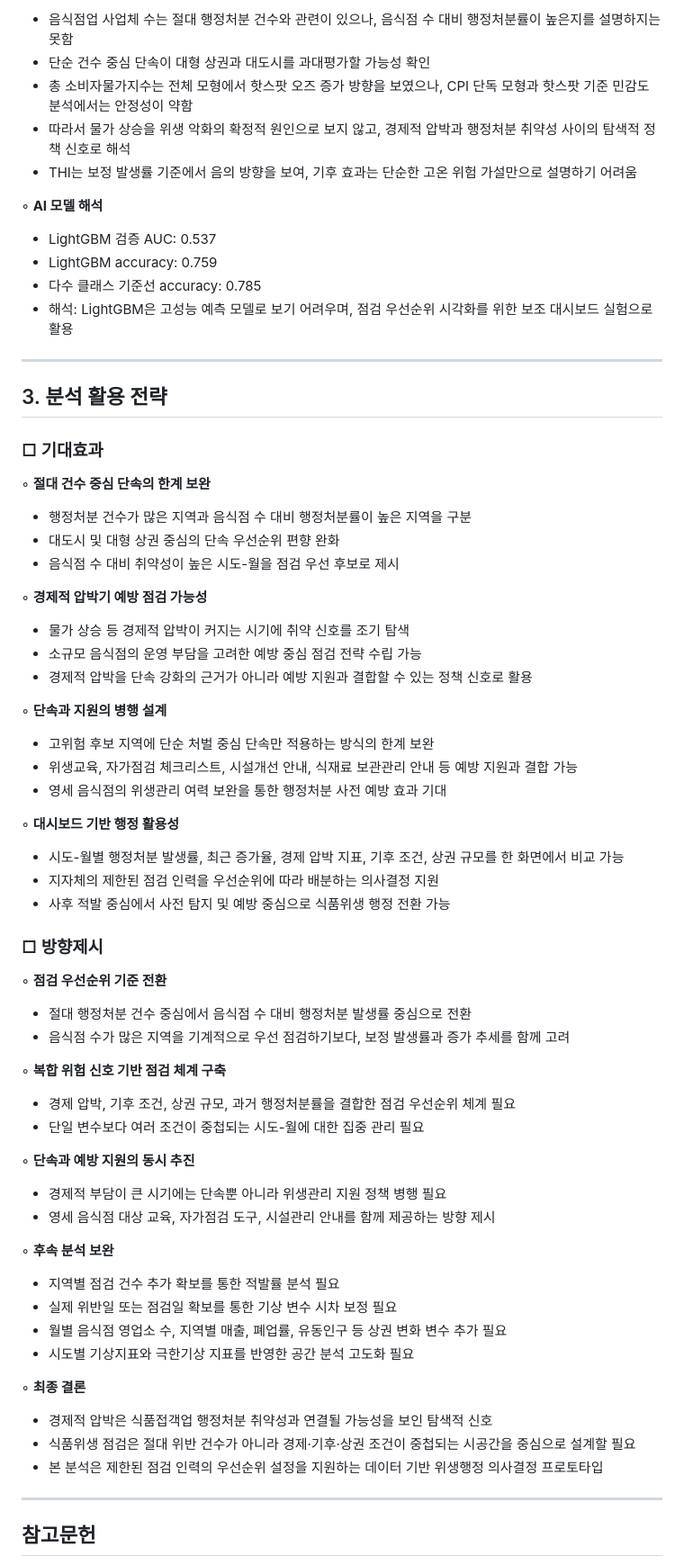
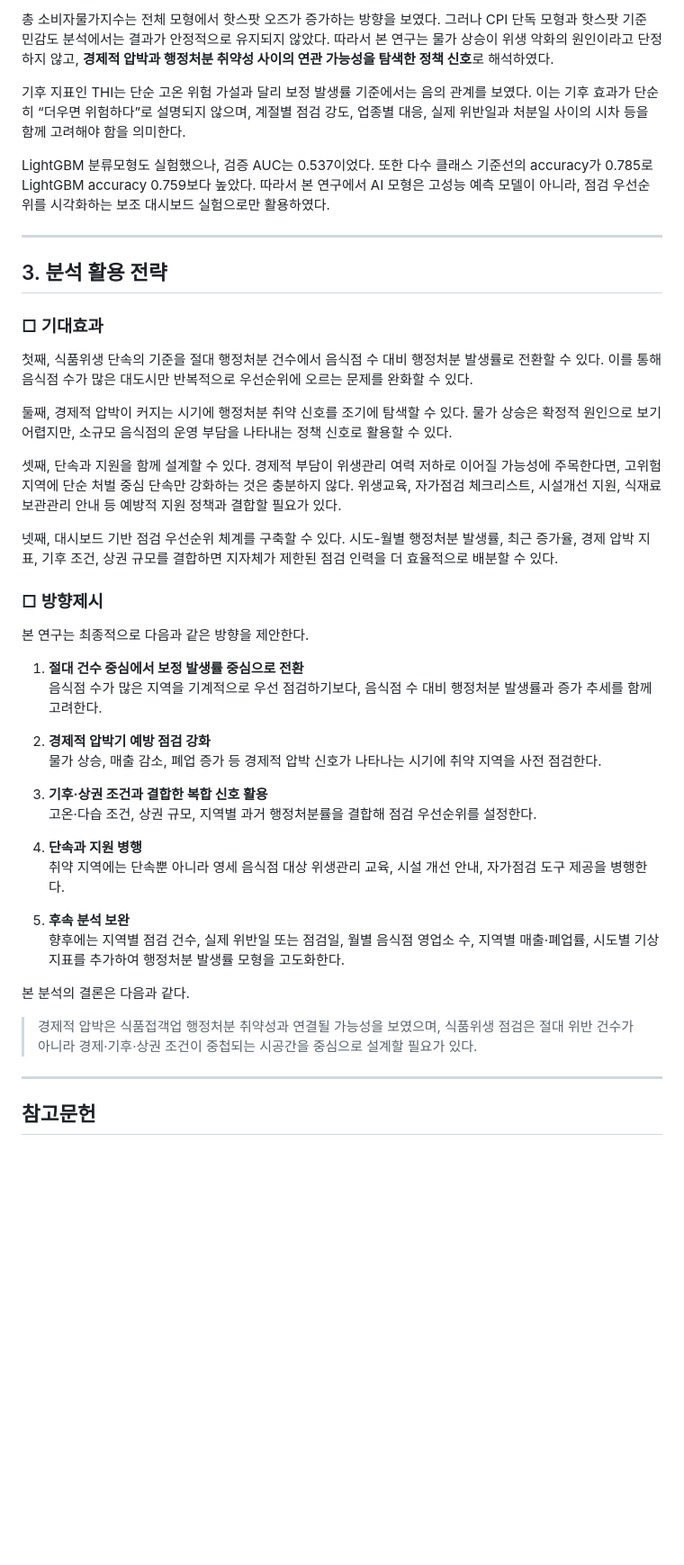
Before and after one commit to weedsung/targeted-food-safety-hotspot, a Markdown page: docs/poster_explanation_report.md, the part around one of its changes. Shown at 90% size. Drawn GitHub-style; blank space fills up the shorter version.

```diff
--- a/docs/poster_explanation_report.md
+++ b/docs/poster_explanation_report.md
@@ -171,16 +124,9 @@
 
-- 음식점업 사업체 수는 절대 행정처분 건수와 관련이 있으나, 음식점 수 대비 행정처분률이 높은지를 설명하지는 못함
-- 단순 건수 중심 단속이 대형 상권과 대도시를 과대평가할 가능성 확인
-- 총 소비자물가지수는 전체 모형에서 핫스팟 오즈 증가 방향을 보였으나, CPI 단독 모형과 핫스팟 기준 민감도 분석에서는 안정성이 약함
-- 따라서 물가 상승을 위생 악화의 확정적 원인으로 보지 않고, 경제적 압박과 행정처분 취약성 사이의 탐색적 정책 신호로 해석
-- THI는 보정 발생률 기준에서 음의 방향을 보여, 기후 효과는 단순한 고온 위험 가설만으로 설명하기 어려움
+총 소비자물가지수는 전체 모형에서 핫스팟 오즈가 증가하는 방향을 보였다. 그러나 CPI 단독 모형과 핫스팟 기준 민감도 분석에서는 결과가 안정적으로 유지되지 않았다. 따라서 본 연구는 물가 상승이 위생 악화의 원인이라고 단정하지 않고, **경제적 압박과 행정처분 취약성 사이의 연관 가능성을 탐색한 정책 신호**로 해석하였다.
 
-◦ **AI 모델 해석**
+기후 지표인 THI는 단순 고온 위험 가설과 달리 보정 발생률 기준에서는 음의 관계를 보였다. 이는 기후 효과가 단순히 “더우면 위험하다”로 설명되지 않으며, 계절별 점검 강도, 업종별 대응, 실제 위반일과 처분일 사이의 시차 등을 함께 고려해야 함을 의미한다.
 
-- LightGBM 검증 AUC: 0.537
-- LightGBM accuracy: 0.759
-- 다수 클래스 기준선 accuracy: 0.785
-- 해석: LightGBM은 고성능 예측 모델로 보기 어려우며, 점검 우선순위 시각화를 위한 보조 대시보드 실험으로 활용
+LightGBM 분류모형도 실험했으나, 검증 AUC는 0.537이었다. 또한 다수 클래스 기준선의 accuracy가 0.785로 LightGBM accuracy 0.759보다 높았다. 따라서 본 연구에서 AI 모형은 고성능 예측 모델이 아니라, 점검 우선순위를 시각화하는 보조 대시보드 실험으로만 활용하였다.
 
 ---
 
@@ -188,59 +134,36 @@
 
 ### □ 기대효과
 
-◦ **절대 건수 중심 단속의 한계 보완**
+첫째, 식품위생 단속의 기준을 절대 행정처분 건수에서 음식점 수 대비 행정처분 발생률로 전환할 수 있다. 이를 통해 음식점 수가 많은 대도시만 반복적으로 우선순위에 오르는 문제를 완화할 수 있다.
 
-- 행정처분 건수가 많은 지역과 음식점 수 대비 행정처분률이 높은 지역을 구분
-- 대도시 및 대형 상권 중심의 단속 우선순위 편향 완화
-- 음식점 수 대비 취약성이 높은 시도-월을 점검 우선 후보로 제시
+둘째, 경제적 압박이 커지는 시기에 행정처분 취약 신호를 조기에 탐색할 수 있다. 물가 상승은 확정적 원인으로 보기 어렵지만, 소규모 음식점의 운영 부담을 나타내는 정책 신호로 활용할 수 있다.
 
-◦ **경제적 압박기 예방 점검 가능성**
+셋째, 단속과 지원을 함께 설계할 수 있다. 경제적 부담이 위생관리 여력 저하로 이어질 가능성에 주목한다면, 고위험 지역에 단순 처벌 중심 단속만 강화하는 것은 충분하지 않다. 위생교육, 자가점검 체크리스트, 시설개선 지원, 식재료 보관관리 안내 등 예방적 지원 정책과 결합할 필요가 있다.
 
-- 물가 상승 등 경제적 압박이 커지는 시기에 취약 신호를 조기 탐색
-- 소규모 음식점의 운영 부담을 고려한 예방 중심 점검 전략 수립 가능
-- 경제적 압박을 단속 강화의 근거가 아니라 예방 지원과 결합할 수 있는 정책 신호로 활용
-
-◦ **단속과 지원의 병행 설계**
-
-- 고위험 후보 지역에 단순 처벌 중심 단속만 적용하는 방식의 한계 보완
-- 위생교육, 자가점검 체크리스트, 시설개선 안내, 식재료 보관관리 안내 등 예방 지원과 결합 가능
-- 영세 음식점의 위생관리 여력 보완을 통한 행정처분 사전 예방 효과 기대
-
-◦ **대시보드 기반 행정 활용성**
-
-- 시도-월별 행정처분 발생률, 최근 증가율, 경제 압박 지표, 기후 조건, 상권 규모를 한 화면에서 비교 가능
-- 지자체의 제한된 점검 인력을 우선순위에 따라 배분하는 의사결정 지원
-- 사후 적발 중심에서 사전 탐지 및 예방 중심으로 식품위생 행정 전환 가능
+넷째, 대시보드 기반 점검 우선순위 체계를 구축할 수 있다. 시도-월별 행정처분 발생률, 최근 증가율, 경제 압박 지표, 기후 조건, 상권 규모를 결합하면 지자체가 제한된 점검 인력을 더 효율적으로 배분할 수 있다.
 
 ### □ 방향제시
 
-◦ **점검 우선순위 기준 전환**
+본 연구는 최종적으로 다음과 같은 방향을 제안한다.
 
-- 절대 행정처분 건수 중심에서 음식점 수 대비 행정처분 발생률 중심으로 전환
-- 음식점 수가 많은 지역을 기계적으로 우선 점검하기보다, 보정 발생률과 증가 추세를 함께 고려
+1. **절대 건수 중심에서 보정 발생률 중심으로 전환**
+   음식점 수가 많은 지역을 기계적으로 우선 점검하기보다, 음식점 수 대비 행정처분 발생률과 증가 추세를 함께 고려한다.
 
-◦ **복합 위험 신호 기반 점검 체계 구축**
+2. **경제적 압박기 예방 점검 강화**
+   물가 상승, 매출 감소, 폐업 증가 등 경제적 압박 신호가 나타나는 시기에 취약 지역을 사전 점검한다.
 
-- 경제 압박, 기후 조건, 상권 규모, 과거 행정처분률을 결합한 점검 우선순위 체계 필요
-- 단일 변수보다 여러 조건이 중첩되는 시도-월에 대한 집중 관리 필요
+3. **기후·상권 조건과 결합한 복합 신호 활용**
+   고온·다습 조건, 상권 규모, 지역별 과거 행정처분률을 결합해 점검 우선순위를 설정한다.
 
-◦ **단속과 예방 지원의 동시 추진**
+4. **단속과 지원 병행**
+   취약 지역에는 단속뿐 아니라 영세 음식점 대상 위생관리 교육, 시설 개선 안내, 자가점검 도구 제공을 병행한다.
 
-- 경제적 부담이 큰 시기에는 단속뿐 아니라 위생관리 지원 정책 병행 필요
-- 영세 음식점 대상 교육, 자가점검 도구, 시설관리 안내를 함께 제공하는 방향 제시
+5. **후속 분석 보완**
+   향후에는 지역별 점검 건수, 실제 위반일 또는 점검일, 월별 음식점 영업소 수, 지역별 매출·폐업률, 시도별 기상지표를 추가하여 행정처분 발생률 모형을 고도화한다.
 
-◦ **후속 분석 보완**
+본 분석의 결론은 다음과 같다.
 
-- 지역별 점검 건수 추가 확보를 통한 적발률 분석 필요
-- 실제 위반일 또는 점검일 확보를 통한 기상 변수 시차 보정 필요
-- 월별 음식점 영업소 수, 지역별 매출, 폐업률, 유동인구 등 상권 변화 변수 추가 필요
-- 시도별 기상지표와 극한기상 지표를 반영한 공간 분석 고도화 필요
-
-◦ **최종 결론**
-
-- 경제적 압박은 식품접객업 행정처분 취약성과 연결될 가능성을 보인 탐색적 신호
-- 식품위생 점검은 절대 위반 건수가 아니라 경제·기후·상권 조건이 중첩되는 시공간을 중심으로 설계할 필요
-- 본 분석은 제한된 점검 인력의 우선순위 설정을 지원하는 데이터 기반 위생행정 의사결정 프로토타입
+> 경제적 압박은 식품접객업 행정처분 취약성과 연결될 가능성을 보였으며, 식품위생 점검은 절대 위반 건수가 아니라 경제·기후·상권 조건이 중첩되는 시공간을 중심으로 설계할 필요가 있다.
 
 ---
 
```
Also changed, not shown: other parts of docs/poster_explanation_report.md (+47 -94 lines).
